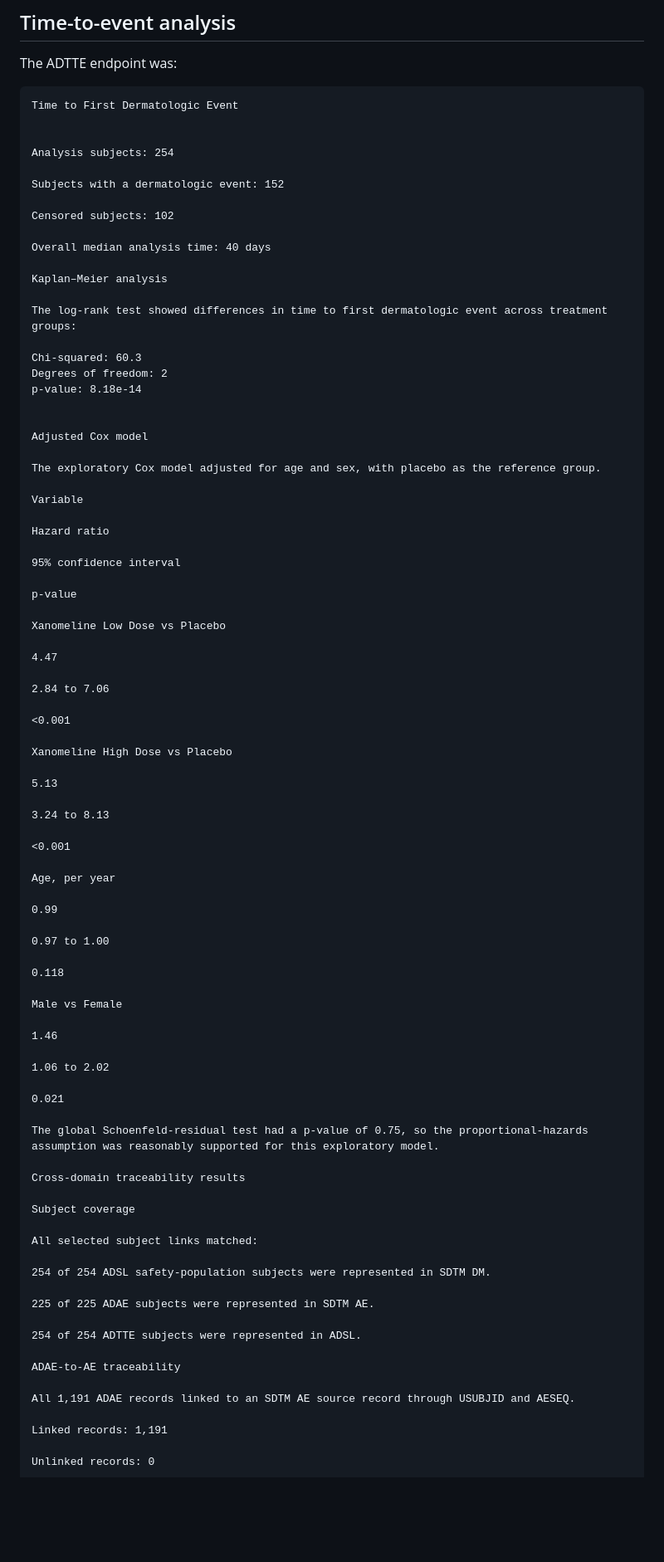
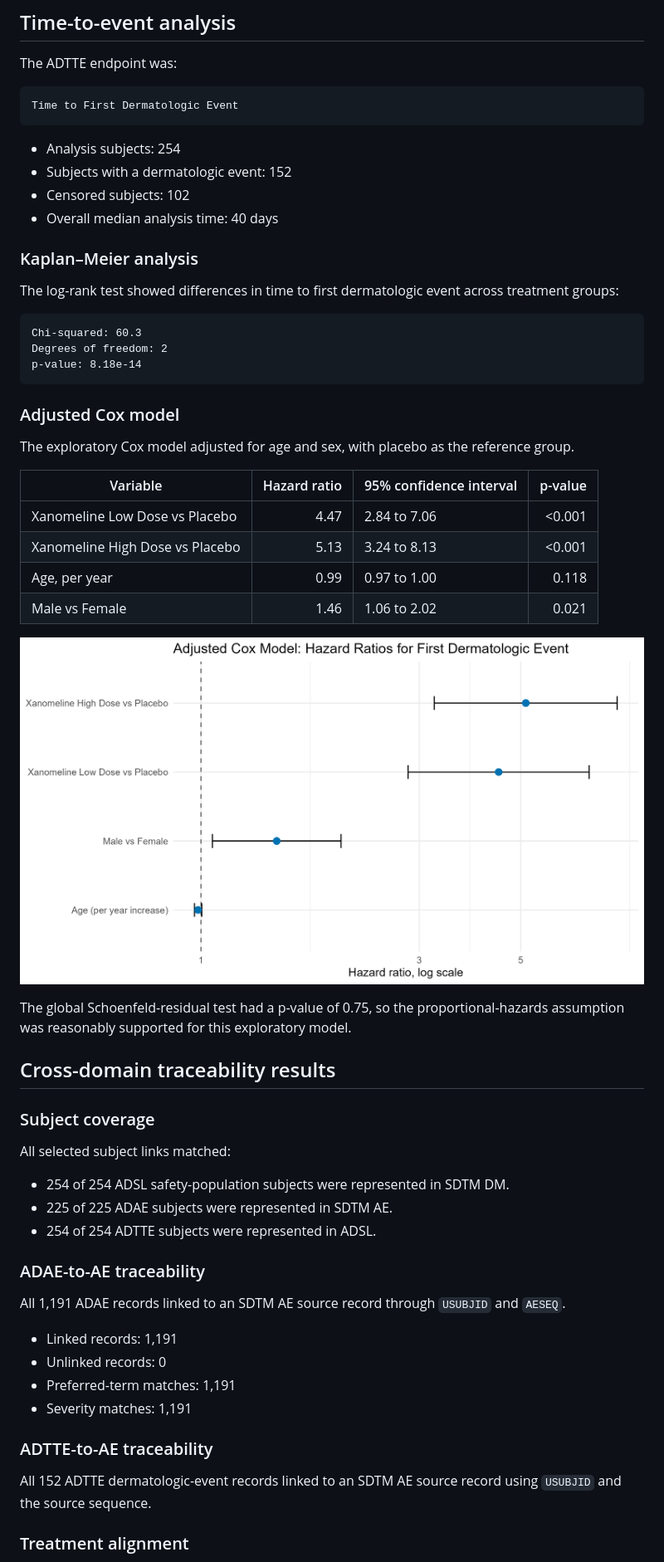
Before and after one commit to akashbhardwajuog/cdisc-clinical-trial-analysis-r, a Markdown page: README.md, the part around one of its changes. Shown at 83% size. Drawn GitHub-style; blank space fills up the shorter version.

Commit message:
Fix Project 8 README formatting

````diff
--- a/README.md
+++ b/README.md
@@ -78,88 +78,60 @@ The ADTTE endpoint was:
 
 ```text
 Time to First Dermatologic Event
+```
 
+- Analysis subjects: 254
+- Subjects with a dermatologic event: 152
+- Censored subjects: 102
+- Overall median analysis time: 40 days
 
-Analysis subjects: 254
-
-Subjects with a dermatologic event: 152
-
-Censored subjects: 102
-
-Overall median analysis time: 40 days
-
-Kaplan–Meier analysis
+### Kaplan–Meier analysis
 
 The log-rank test showed differences in time to first dermatologic event across treatment groups:
 
+```text
 Chi-squared: 60.3
 Degrees of freedom: 2
 p-value: 8.18e-14
+```
 
-
-Adjusted Cox model
+### Adjusted Cox model
 
 The exploratory Cox model adjusted for age and sex, with placebo as the reference group.
 
-Variable
+| Variable | Hazard ratio | 95% confidence interval | p-value |
+|---|---:|---|---:|
+| Xanomeline Low Dose vs Placebo | 4.47 | 2.84 to 7.06 | <0.001 |
+| Xanomeline High Dose vs Placebo | 5.13 | 3.24 to 8.13 | <0.001 |
+| Age, per year | 0.99 | 0.97 to 1.00 | 0.118 |
+| Male vs Female | 1.46 | 1.06 to 2.02 | 0.021 |
 
-Hazard ratio
-
-95% confidence interval
-
-p-value
-
-Xanomeline Low Dose vs Placebo
-
-4.47
-
-2.84 to 7.06
-
-<0.001
-
-Xanomeline High Dose vs Placebo
-
-5.13
-
-3.24 to 8.13
-
-<0.001
-
-Age, per year
-
-0.99
-
-0.97 to 1.00
-
-0.118
-
-Male vs Female
-
-1.46
-
-1.06 to 2.02
-
-0.021
+![Adjusted Cox model hazard ratios](outputs/figures/adjusted_cox_hazard_ratio_forest_plot.png)
 
 The global Schoenfeld-residual test had a p-value of 0.75, so the proportional-hazards assumption was reasonably supported for this exploratory model.
 
-Cross-domain traceability results
+## Cross-domain traceability results
 
-Subject coverage
+### Subject coverage
 
 All selected subject links matched:
 
-254 of 254 ADSL safety-population subjects were represented in SDTM DM.
+- 254 of 254 ADSL safety-population subjects were represented in SDTM DM.
+- 225 of 225 ADAE subjects were represented in SDTM AE.
+- 254 of 254 ADTTE subjects were represented in ADSL.
 
-225 of 225 ADAE subjects were represented in SDTM AE.
+### ADAE-to-AE traceability
 
-254 of 254 ADTTE subjects were represented in ADSL.
+All 1,191 ADAE records linked to an SDTM AE source record through `USUBJID` and `AESEQ`.
 
-ADAE-to-AE traceability
+- Linked records: 1,191
+- Unlinked records: 0
+- Preferred-term matches: 1,191
+- Severity matches: 1,191
 
-All 1,191 ADAE records linked to an SDTM AE source record through USUBJID and AESEQ.
+### ADTTE-to-AE traceability
 
-Linked records: 1,191
+All 152 ADTTE dermatologic-event records linked to an SDTM AE source record using `USUBJID` and the source sequence.
 
-Unlinked records: 0
+### Treatment alignment
 
````
Also changed, not shown: other parts of README.md (+37 -60 lines).
